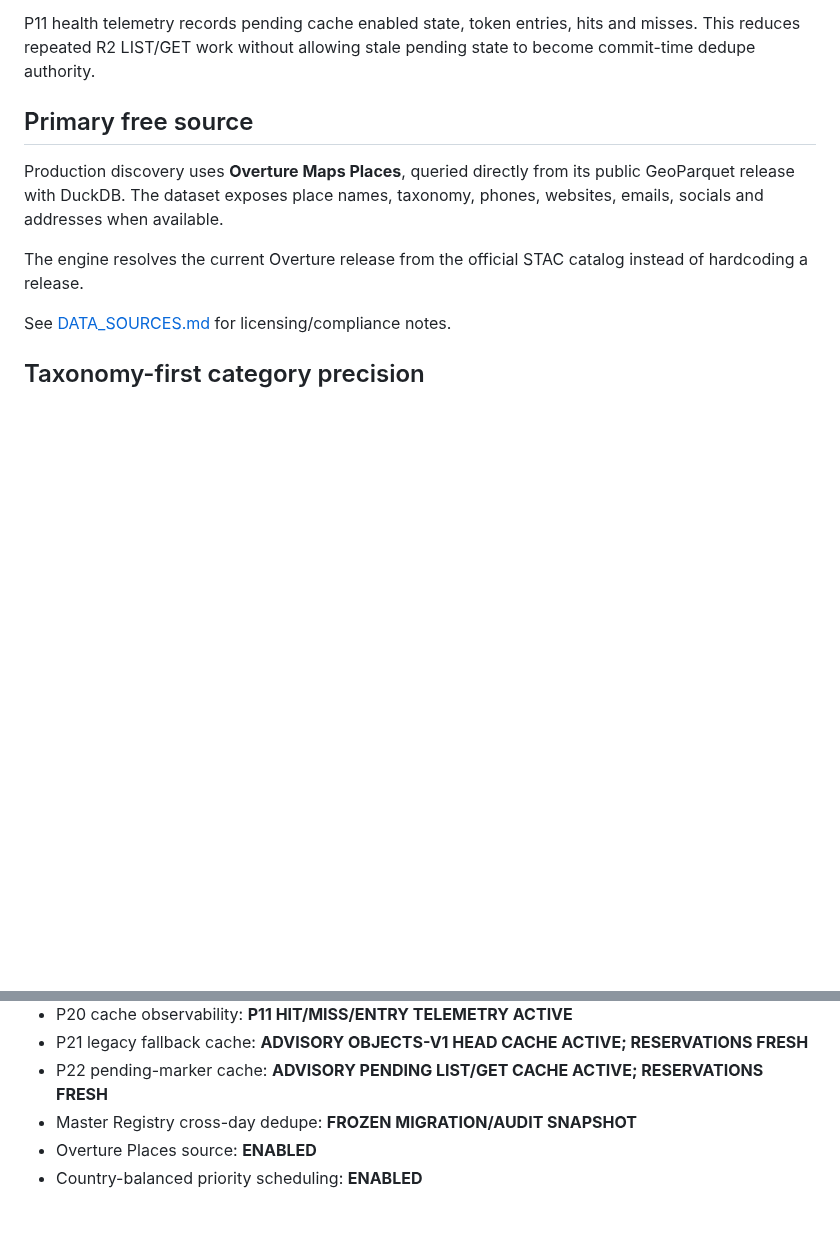
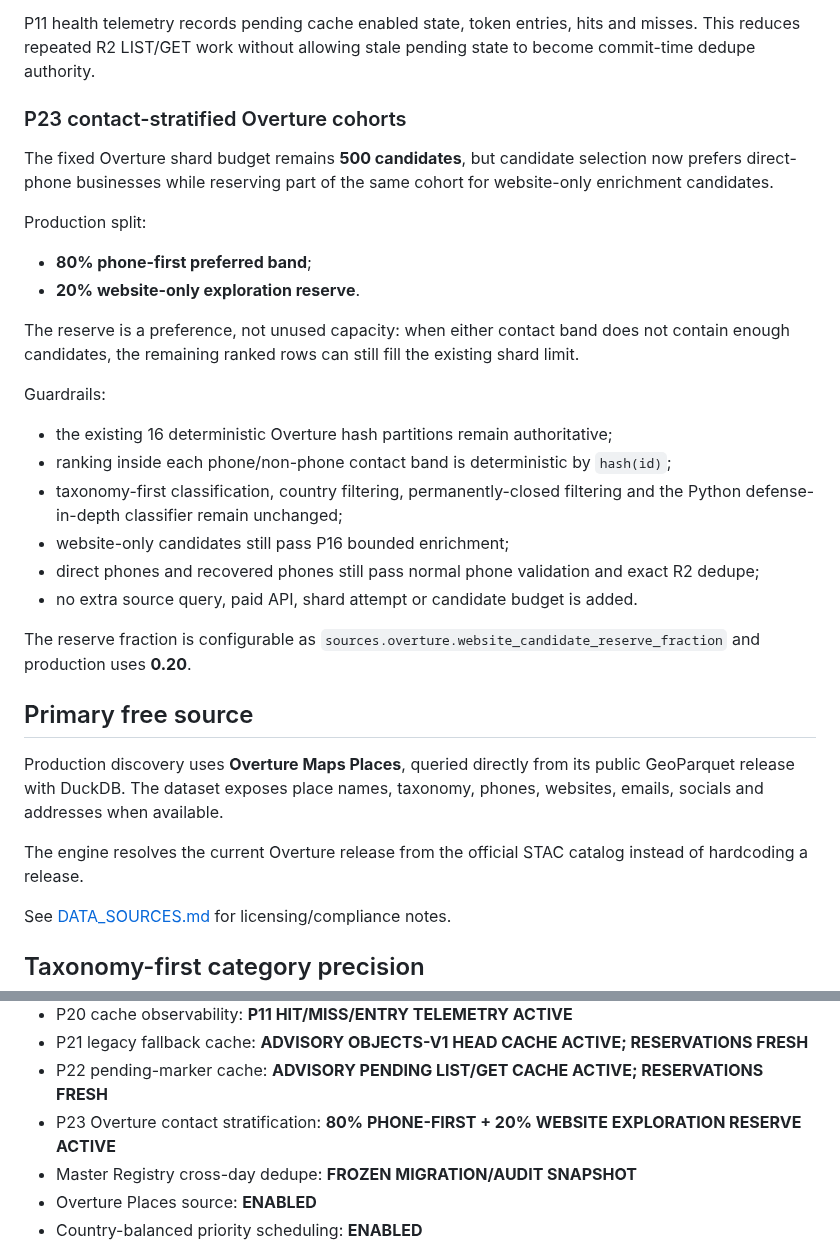
Before and after one commit to Vertex-Systems-Network/vsn-lead-engine, a Markdown page: README.md, 2 parts joined by grey strips. Drawn GitHub-style; blank space fills up the shorter version.

Commit message:
docs: document P23 contact-stratified Overture cohorts

```diff
--- a/README.md
+++ b/README.md
@@ -546,6 +546,37 @@ P11 health telemetry records pending cache enabled state, token entries, hits
 and misses. This reduces repeated R2 LIST/GET work without allowing stale
 pending state to become commit-time dedupe authority.
 
+### P23 contact-stratified Overture cohorts
+
+The fixed Overture shard budget remains **500 candidates**, but candidate
+selection now prefers direct-phone businesses while reserving part of the same
+cohort for website-only enrichment candidates.
+
+Production split:
+
+- **80% phone-first preferred band**;
+- **20% website-only exploration reserve**.
+
+The reserve is a preference, not unused capacity: when either contact band does
+not contain enough candidates, the remaining ranked rows can still fill the
+existing shard limit.
+
+Guardrails:
+
+- the existing 16 deterministic Overture hash partitions remain authoritative;
+- ranking inside each phone/non-phone contact band is deterministic by
+  `hash(id)`;
+- taxonomy-first classification, country filtering, permanently-closed
+  filtering and the Python defense-in-depth classifier remain unchanged;
+- website-only candidates still pass P16 bounded enrichment;
+- direct phones and recovered phones still pass normal phone validation and
+  exact R2 dedupe;
+- no extra source query, paid API, shard attempt or candidate budget is added.
+
+The reserve fraction is configurable as
+`sources.overture.website_candidate_reserve_fraction` and production uses
+**0.20**.
+
 ## Primary free source
 
 Production discovery uses **Overture Maps Places**, queried directly from its
@@ -854,6 +885,7 @@ stored as GitHub secret `GOOGLE_SERVICE_ACCOUNT_JSON`.
 - P20 cache observability: **P11 HIT/MISS/ENTRY TELEMETRY ACTIVE**
 - P21 legacy fallback cache: **ADVISORY OBJECTS-V1 HEAD CACHE ACTIVE; RESERVATIONS FRESH**
 - P22 pending-marker cache: **ADVISORY PENDING LIST/GET CACHE ACTIVE; RESERVATIONS FRESH**
+- P23 Overture contact stratification: **80% PHONE-FIRST + 20% WEBSITE EXPLORATION RESERVE ACTIVE**
 - Master Registry cross-day dedupe: **FROZEN MIGRATION/AUDIT SNAPSHOT**
 - Overture Places source: **ENABLED**
 - Country-balanced priority scheduling: **ENABLED**
```
